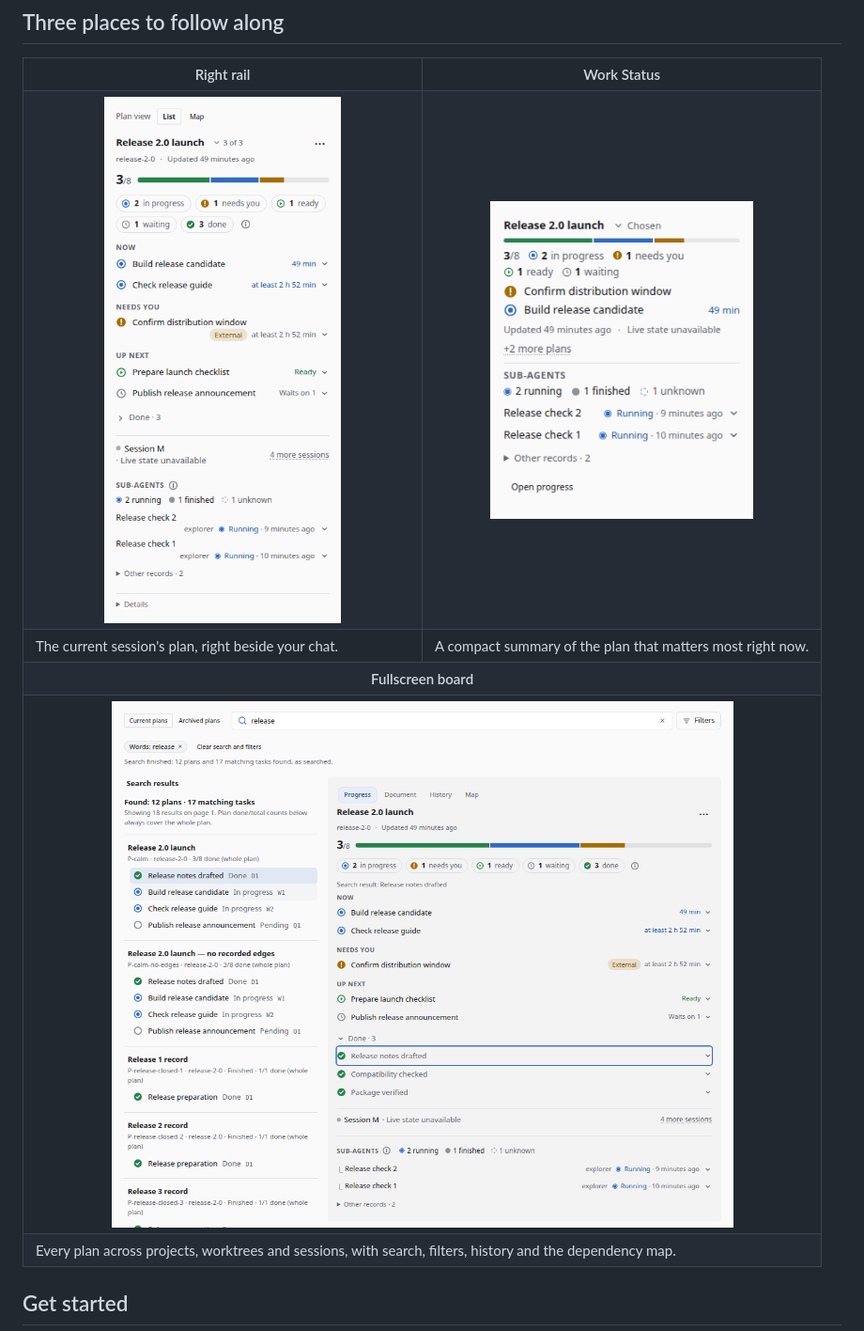
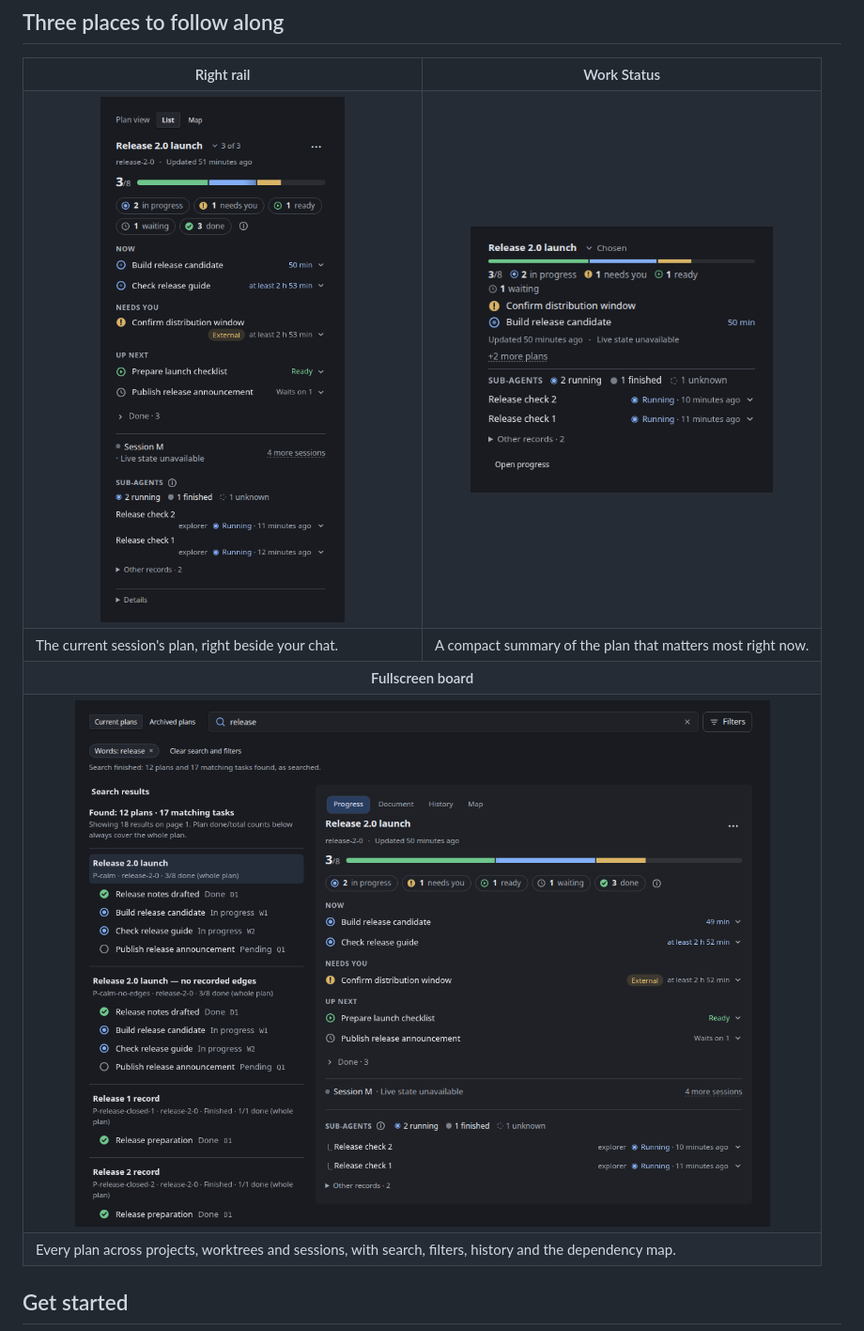
Before and after one commit to Phototonic/openchamber-progress, a Markdown page: README.md, the part around the change. Shown at 94% size. Drawn GitHub-style; pictures changed too: docs/images/readme/board-search.png, docs/images/readme/rail.png, docs/images/readme/work-status.png.

Commit message:
docs: dark-theme README screenshots with natural framing
The README images now use the dark theme to match the banner. The rail and Work Status are framed with the panel's own background so nothing touches the image edges, and they display at the same scale side by side.

```diff
--- a/README.md
+++ b/README.md
@@ -31,8 +31,8 @@ Agent Progress is an [OpenChamber](https://github.com/openchamber/openchamber) e
     <th width="50%">Work Status</th>
   </tr>
   <tr>
-    <td align="center"><img src="docs/images/readme/rail.png" alt="Right rail: plan title with picker, progress bar, state chips and a grouped task list" width="280"></td>
-    <td align="center"><img src="docs/images/readme/work-status.png" alt="Work Status: featured plan title, mini bar, chips, the blocked and working task, and +2 more plans" width="280"></td>
+    <td align="center"><img src="docs/images/readme/rail.png" alt="Right rail: plan title with picker, progress bar, state chips and a grouped task list" width="300"></td>
+    <td align="center"><img src="docs/images/readme/work-status.png" alt="Work Status: featured plan title, mini bar, chips, the blocked and working task, and +2 more plans" width="322"></td>
   </tr>
   <tr>
     <td>The current session's plan, right beside your chat.</td>
```
Also changed, not shown: docs/images/readme/board.png.
